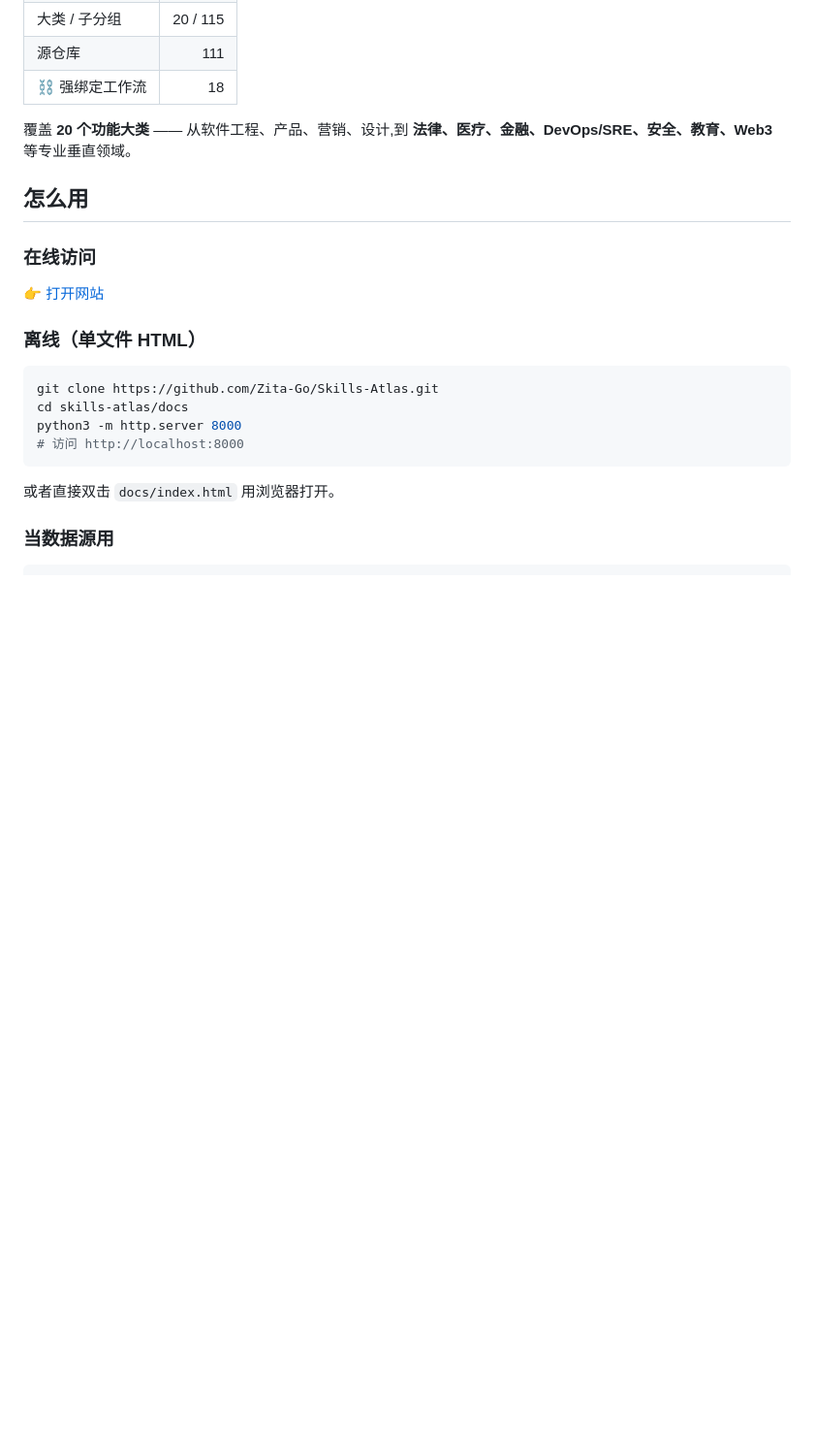
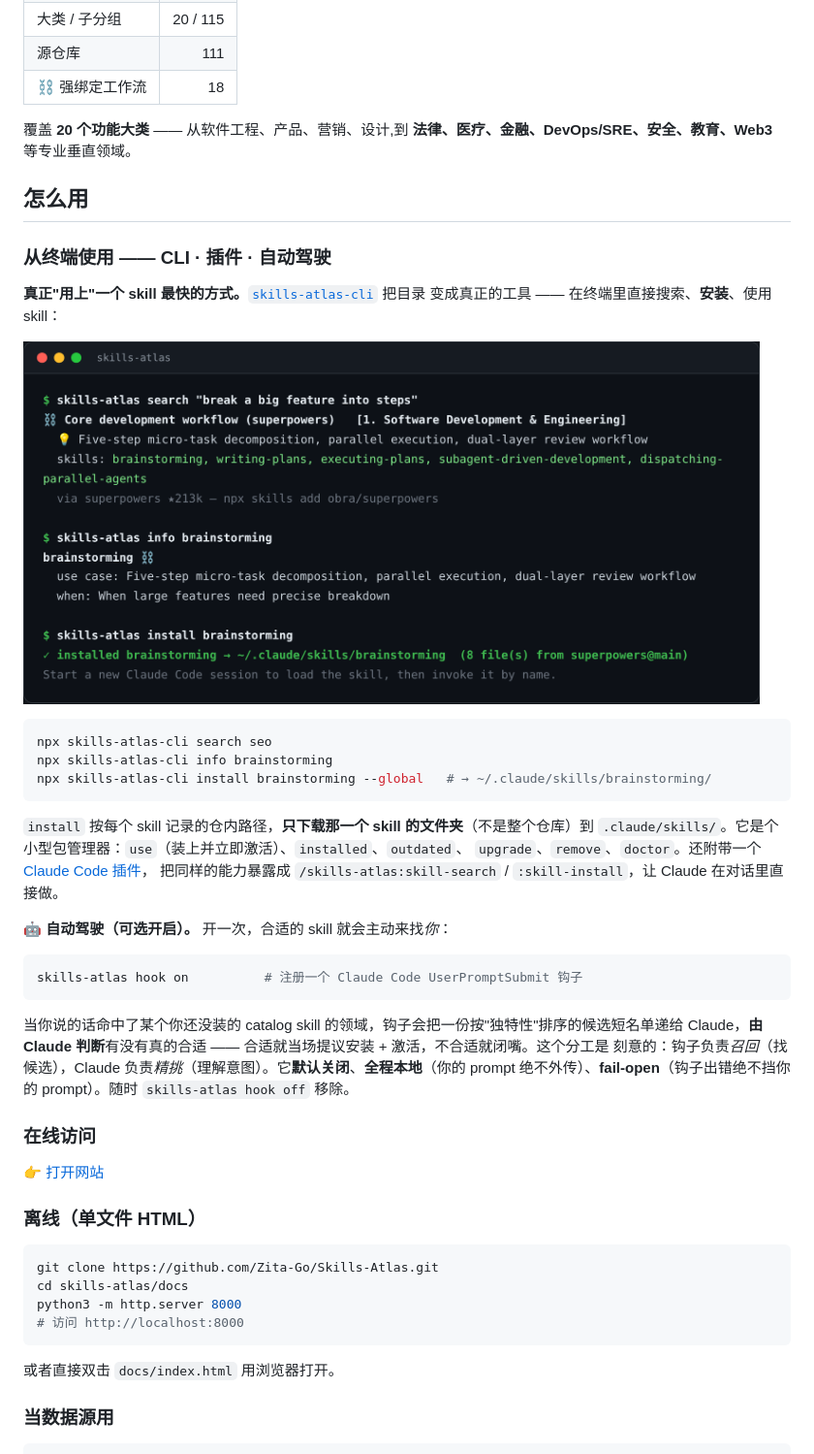
Before and after one commit to Zita-Go/Skills-Atlas, a Markdown page: README.zh-CN.md, the part around one of its changes. Shown at 97% size. Drawn GitHub-style; blank space fills up the shorter version.

Commit message:
docs(readme-zh): mirror the CLI/autopilot story into the Chinese README
The Chinese README was missing the entire terminal-tool narrative the English
one has. Bring it to parity:
- add 从终端使用 — CLI · 插件 · 自动驾驶 as the first item under 怎么用
- add ⌨️ 当工具用 to the hero quick-links
- note in 为什么有这个项目 that it's an installable tool, not just a catalog

Co-Authored-By: Claude Opus 4.8 <noreply@anthropic.com>

````diff
--- a/README.zh-CN.md
+++ b/README.zh-CN.md
@@ -41,6 +44,35 @@ AI Agent Skills 生态在 2025 年爆发，但分散在 ~111 个 GitHub 仓库
 覆盖 **20 个功能大类** —— 从软件工程、产品、营销、设计,到 **法律、医疗、金融、DevOps/SRE、安全、教育、Web3** 等专业垂直领域。
 
 ## 怎么用
+
+### 从终端使用 —— CLI · 插件 · 自动驾驶
+
+**真正"用上"一个 skill 最快的方式。**[`skills-atlas-cli`](packages/skills-atlas-cli) 把目录
+变成真正的工具 —— 在终端里直接搜索、**安装**、使用 skill：
+
+<a href="packages/skills-atlas-cli"><img src="docs/cli-demo.png" alt="skills-atlas：搜索 → 查看 → 安装一个 skill" width="760"></a>
+
+```bash
+npx skills-atlas-cli search seo
+npx skills-atlas-cli info brainstorming
+npx skills-atlas-cli install brainstorming --global   # → ~/.claude/skills/brainstorming/
+```
+
+`install` 按每个 skill 记录的仓内路径，**只下载那一个 skill 的文件夹**（不是整个仓库）到
+`.claude/skills/`。它是个小型包管理器：`use`（装上并立即激活）、`installed`、`outdated`、
+`upgrade`、`remove`、`doctor`。还附带一个 [Claude Code 插件](packages/skills-atlas-cli/plugin)，
+把同样的能力暴露成 `/skills-atlas:skill-search` / `:skill-install`，让 Claude 在对话里直接做。
+
+**🤖 自动驾驶（可选开启）。** 开一次，合适的 skill 就会主动来找*你*：
+
+```bash
+skills-atlas hook on          # 注册一个 Claude Code UserPromptSubmit 钩子
+```
+
+当你说的话命中了某个你还没装的 catalog skill 的领域，钩子会把一份按"独特性"排序的候选短名单递给
+Claude，**由 Claude 判断**有没有真的合适 —— 合适就当场提议安装 + 激活，不合适就闭嘴。这个分工是
+刻意的：钩子负责*召回*（找候选），Claude 负责*精挑*（理解意图）。它**默认关闭**、**全程本地**（你的
+prompt 绝不外传）、**fail-open**（钩子出错绝不挡你的 prompt）。随时 `skills-atlas hook off` 移除。
 
 ### 在线访问
 👉 [打开网站](https://zita-go.github.io/Skills-Atlas/?lang=zh)
````
Also changed, not shown: other parts of README.zh-CN.md (+4 -1 lines).
